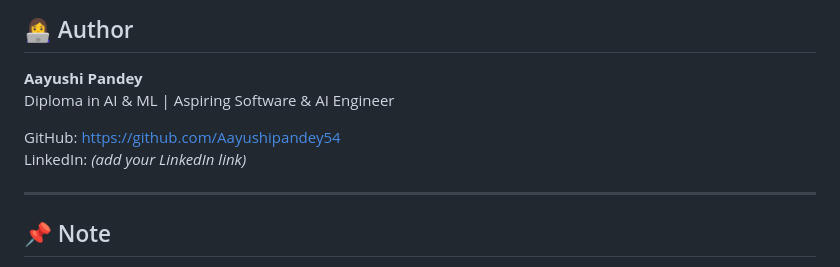
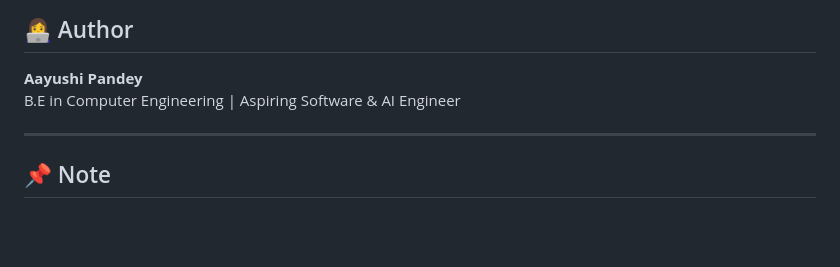
Before and after one commit to Aayushipandey54/KaryaSetu, a Markdown page: README.md, the part around the change. Drawn GitHub-style; blank space fills up the shorter version.

```diff
--- a/README.md
+++ b/README.md
@@ -113,10 +113,7 @@ This project is actively being developed in phases, starting with frontend imple
 ## 👩‍💻 Author
 
 **Aayushi Pandey**
-Diploma in AI & ML | Aspiring Software & AI Engineer
-
-GitHub: https://github.com/Aayushipandey54
-LinkedIn: *(add your LinkedIn link)*
+B.E in Computer Engineering | Aspiring Software & AI Engineer
 
 ---
 
```
